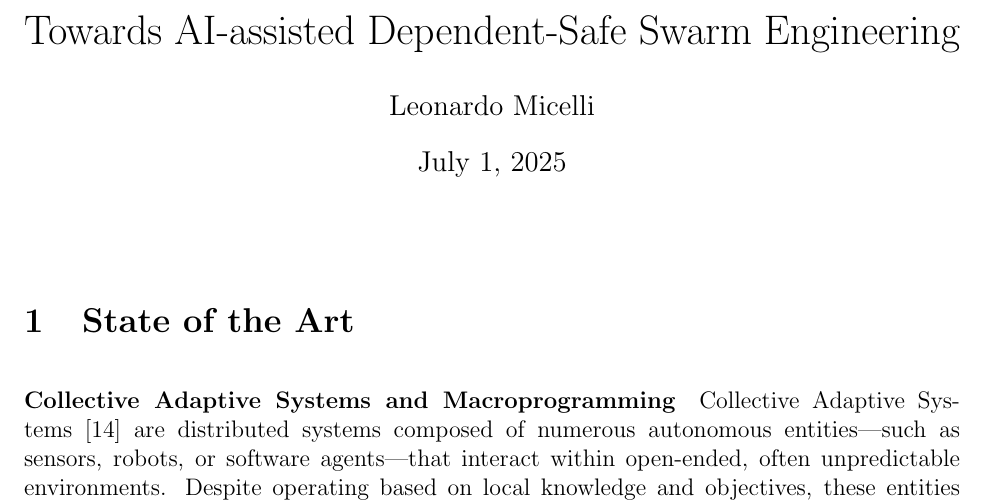
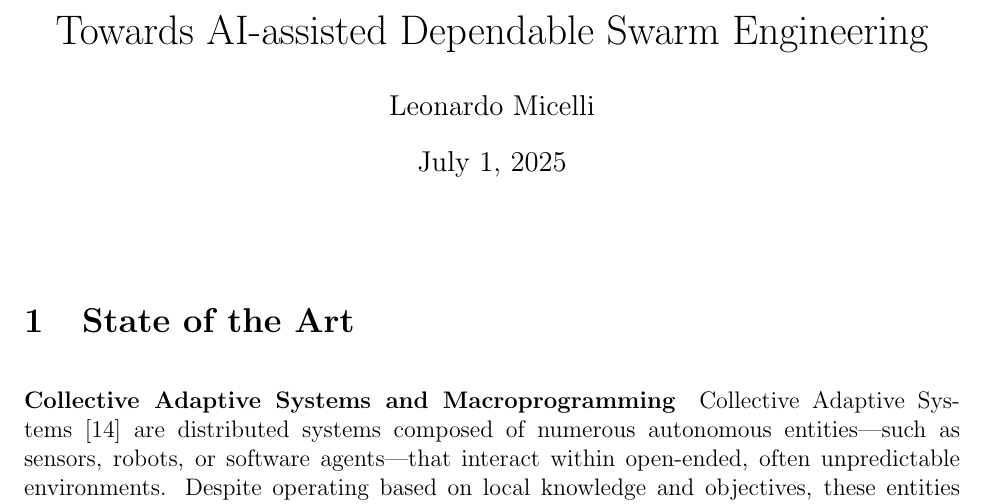
Before and after one commit to lm98/phd-proposal, a LaTeX document (latex.tex): part of page 1 of 12, cut so that both start at the same text. Compiled offline with pdfLaTeX.

Commit message:
refactor: change title

```diff
--- a/latex.tex
+++ b/latex.tex
@@ -11,7 +11,7 @@
 	\usepackage[colorlinks, filecolor=dark_blue, urlcolor=dark_blue, linkcolor=black, citecolor=black]{hyperref}
 \begin{document}
 
-\title{Towards AI-assisted Dependent-Safe Swarm Engineering}
+\title{Towards AI-assisted Dependable Swarm Engineering}
 \author{Leonardo Micelli}
 \date{\today}
 \maketitle
```
